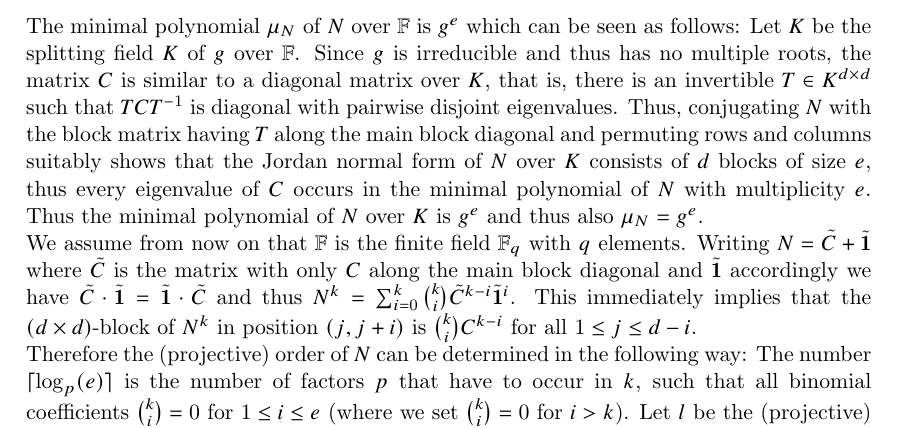
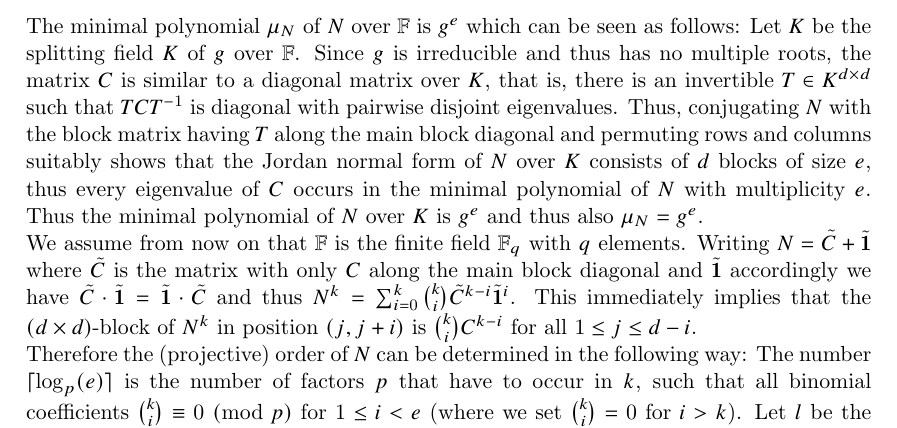
Before and after one commit to neunhoef/habil, a LaTeX thesis (habil.tex, which reads linalg.tex): part of page 65 of 154, cut so that both start at the same text. Compiled offline with pdfLaTeX; a missing font is replaced by an installed copy or a similar font.

Commit message:
Fix order computation section.

```diff
--- a/linalg.tex
+++ b/linalg.tex
@@ -119,7 +119,8 @@ $1 \le j \le d-i$.
 Therefore the (projective) order of $N$ can be determined in the
 following way: The number $\lceil \log_p(e)\rceil$ is the number
 of factors $p$ that have to occur in $k$, such that all binomial
-coefficients ${k \choose i} = 0$ for $1 \le i \le e$ (where we set ${k
+coefficients ${k \choose i} \equiv 0 \ (\mbox{mod } p)$ for $1 \le i < e$
+(where we set ${k
 \choose i} = 0$ for $i > k$). Let $l$ be the (projective) order of
 $X+g\F[X]$ in the field $\F[X]/g\F[X]$. Then the (projective) order of
 $N$ is the product $p^{\lceil \log_p(e) \rceil} \cdot l$. Note that
```
